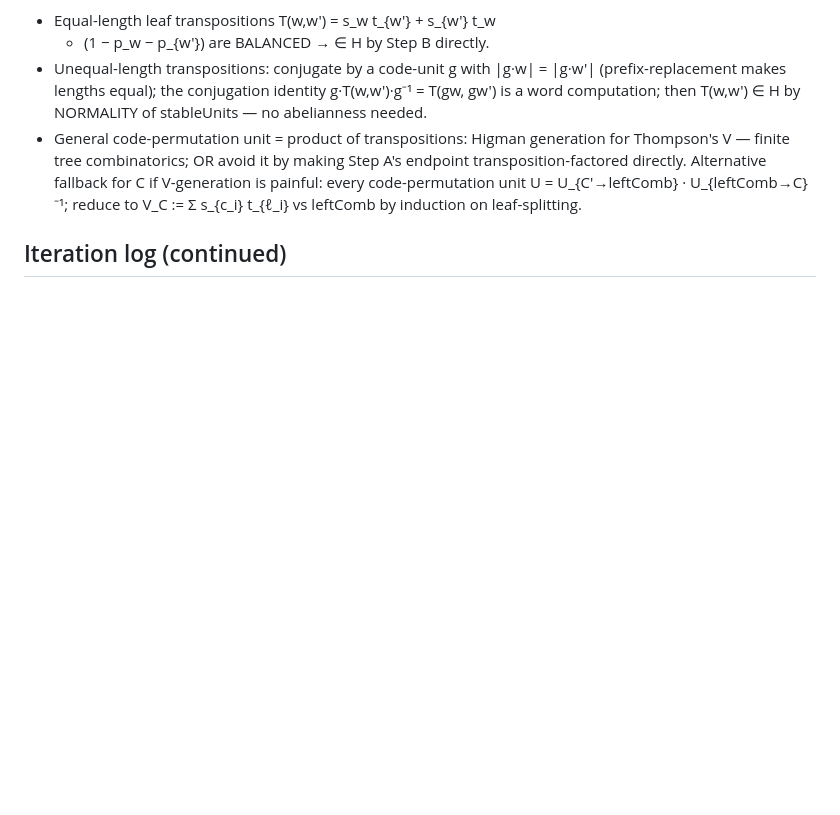
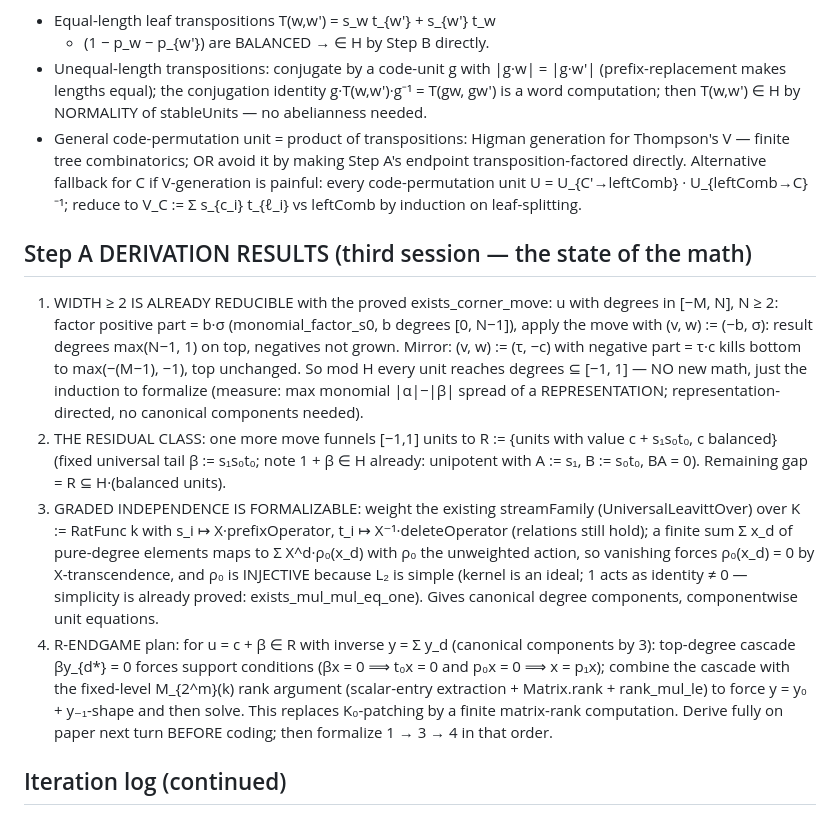
Before and after one commit to SauersML/nonsofic_existence, a Markdown page: BUILD_ITERATION_NOTES.md, the part around the change. Rendered like a GitHub page; blank space fills up the shorter version.

Commit message:
Step A derivation: width>=2 reduces now; residual class and graded independence plan
Co-Authored-By: Claude Fable 5 <noreply@anthropic.com>

```diff
--- a/BUILD_ITERATION_NOTES.md
+++ b/BUILD_ITERATION_NOTES.md
@@ -192,6 +192,38 @@ Alternative fallback for C if V-generation is painful: every
 code-permutation unit U = U_{C'→leftComb} · U_{leftComb→C}⁻¹; reduce to
 V_C := Σ s_{c_i} t_{ℓ_i} vs leftComb by induction on leaf-splitting.
 
+## Step A DERIVATION RESULTS (third session — the state of the math)
+1. WIDTH ≥ 2 IS ALREADY REDUCIBLE with the proved exists_corner_move:
+   u with degrees in [−M, N], N ≥ 2: factor positive part = b·σ
+   (monomial_factor_s0, b degrees [0, N−1]), apply the move with
+   (v, w) := (−b, σ): result degrees max(N−1, 1) on top, negatives not
+   grown. Mirror: (v, w) := (τ, −c) with negative part = τ·c kills
+   bottom to max(−(M−1), −1), top unchanged. So mod H every unit
+   reaches degrees ⊆ [−1, 1] — NO new math, just the induction to
+   formalize (measure: max monomial |α|−|β| spread of a REPRESENTATION;
+   representation-directed, no canonical components needed).
+2. THE RESIDUAL CLASS: one more move funnels [−1,1] units to
+   R := {units with value c + s₁s₀t₀, c balanced} (fixed universal
+   tail β := s₁s₀t₀; note 1 + β ∈ H already: unipotent with A := s₁,
+   B := s₀t₀, BA = 0). Remaining gap = R ⊆ H·(balanced units).
+3. GRADED INDEPENDENCE IS FORMALIZABLE: weight the existing
+   streamFamily (UniversalLeavittOver) over K := RatFunc k with
+   s_i ↦ X·prefixOperator, t_i ↦ X⁻¹·deleteOperator (relations still
+   hold); a finite sum Σ x_d of pure-degree elements maps to
+   Σ X^d·ρ₀(x_d) with ρ₀ the unweighted action, so vanishing forces
+   ρ₀(x_d) = 0 by X-transcendence, and ρ₀ is INJECTIVE because L₂ is
+   simple (kernel is an ideal; 1 acts as identity ≠ 0 — simplicity is
+   already proved: exists_mul_mul_eq_one). Gives canonical degree
+   components, componentwise unit equations.
+4. R-ENDGAME plan: for u = c + β ∈ R with inverse y = Σ y_d
+   (canonical components by 3): top-degree cascade βy_{d*} = 0 forces
+   support conditions (βx = 0 ⟹ t₀x = 0 and p₀x = 0 ⟹ x = p₁x);
+   combine the cascade with the fixed-level M_{2^m}(k) rank argument
+   (scalar-entry extraction + Matrix.rank + rank_mul_le) to force
+   y = y₀ + y₋₁-shape and then solve. This replaces K₀-patching by a
+   finite matrix-rank computation. Derive fully on paper next turn
+   BEFORE coding; then formalize 1 → 3 → 4 in that order.
+
 ## Iteration log (continued)
 - GREEN as of this round: DiagonalClassGroup, LeavittDiagonalClass,
   AlmostMinimalDisplacement, UltralimitGeometry, HilbertCircumcenter,
```
